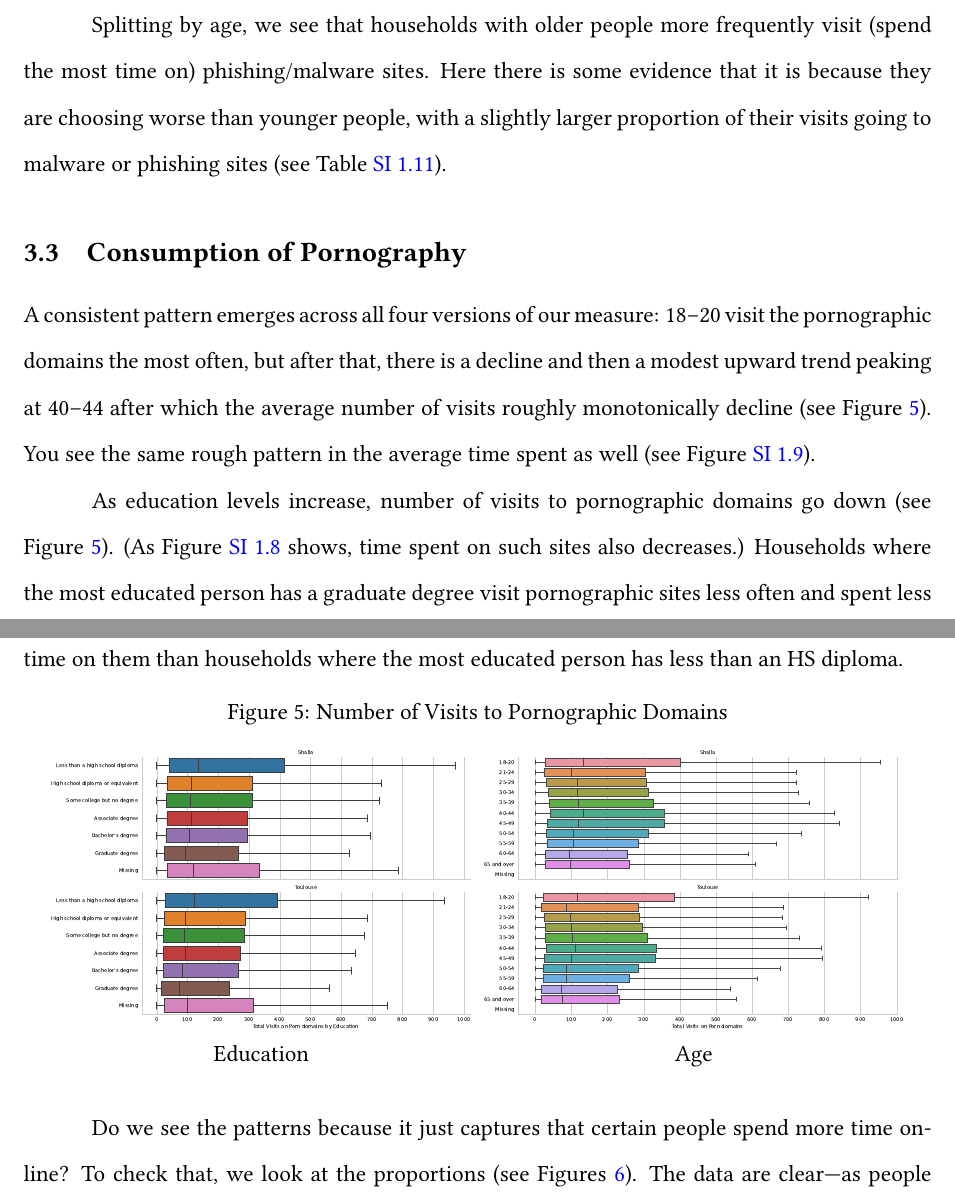
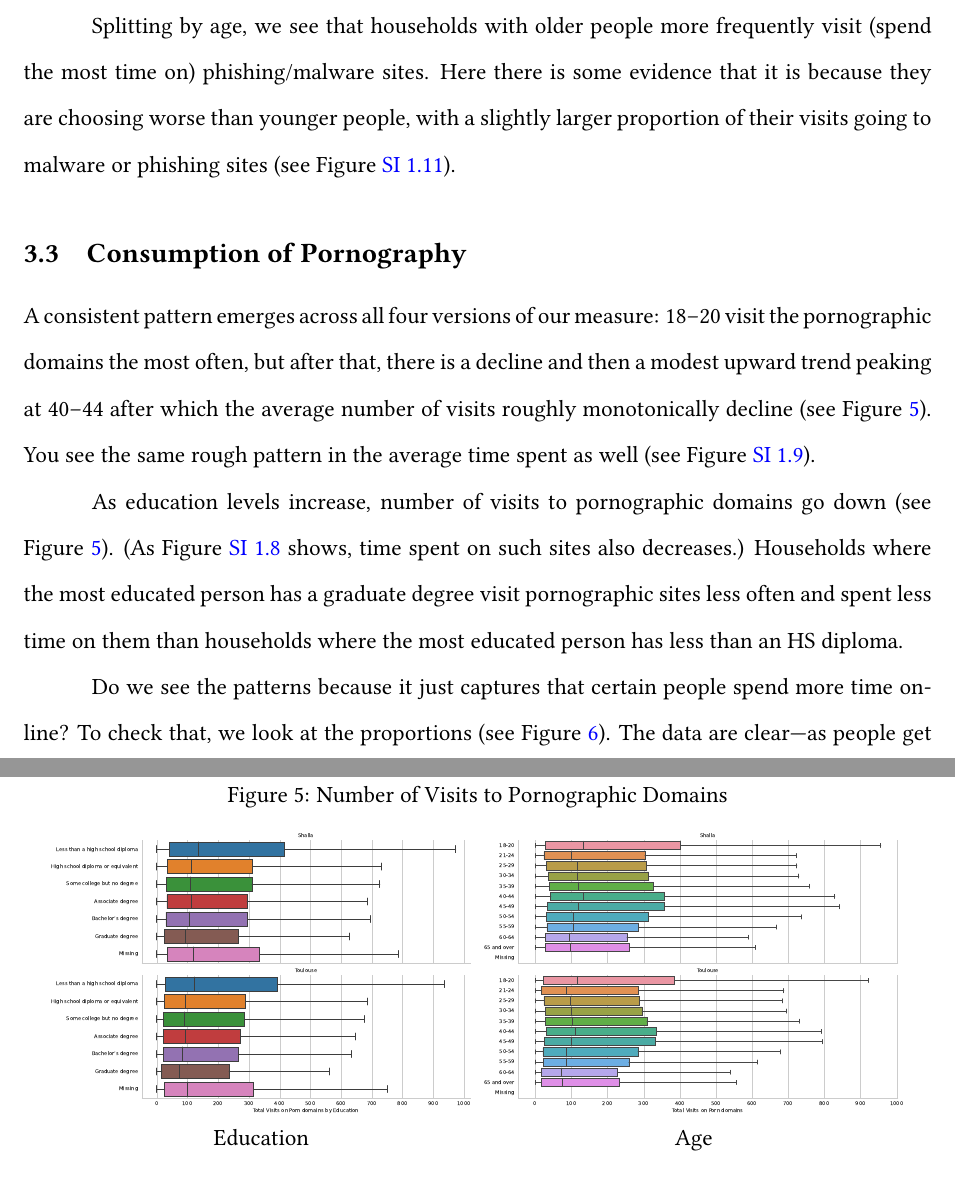
Before and after one commit to themains/domain_knowledge, a LaTeX paper (ms/domain_knowledge.tex): two parts of pages 10 and 11 of 28, joined at a grey line, cut so that both start at the same text. Compiled offline with pdfLaTeX.

Commit message:
ms + fig

```diff
--- a/ms/domain_knowledge.tex
+++ b/ms/domain_knowledge.tex
@@ -226,7 +226,7 @@ Somewhat surprisingly, the most educated most frequently visit (spend most time
 
 When we split the sample by race, we find that Asian and White households more frequently visit (spend more time on) malware/phishing websites than other racial groups. Again, it seems part of the reason is that Asians/Whites spend more time online (see Figure \ref{fig:prop_total_visits_phishing_malware_educ}).
 
-Splitting by age, we see that households with older people more frequently visit (spend the most time on) phishing/malware sites. Here there is some evidence that it is because they are choosing worse than younger people, with a slightly larger proportion of their visits going to malware or phishing sites (see Table \ref{fig:prop_total_visits_phishing_malware_age}).
+Splitting by age, we see that households with older people more frequently visit (spend the most time on) phishing/malware sites. Here there is some evidence that it is because they are choosing worse than younger people, with a slightly larger proportion of their visits going to malware or phishing sites (see Figure \ref{fig:prop_total_visits_phishing_malware_age}).
 
 \subsection{Consumption of Pornography}
 A consistent pattern emerges across all four versions of our measure: 18--20 visit the pornographic domains the most often, but after that, there is a decline and then a modest upward trend peaking at 40--44 after which the average number of visits roughly monotonically decline (see Figure \ref{fig:total_visits_porn}). You see the same rough pattern in the average time spent as well (see Figure \ref{fig:total_time_porn_age}).
@@ -248,7 +248,7 @@ As education levels increase, number of visits to pornographic domains go down (
 	\end{minipage}
 \end{figure}
 
-Do we see the patterns because it just captures that certain people spend more time online? To check that, we look at the proportions (see Figures \ref{fig:prop_visits_porn_educ}). The data are clear---as people get older, pornographic websites constitute a smaller share of visits with a roughly monotic decline after 40--44. Splitting by education also shows that the declining trend is a result of people in households where the education level is higher, spending less time on pornographic domains (see Figure \ref{fig:prop_visits_porn_educ}).
+Do we see the patterns because it just captures that certain people spend more time online? To check that, we look at the proportions (see Figure \ref{fig:prop_visits_porn_educ}). The data are clear---as people get older, pornographic websites constitute a smaller share of visits with a roughly monotic decline after 40--44. Splitting by education also shows that the declining trend is a result of people in households where the education level is higher, spending less time on pornographic domains (see Figure \ref{fig:prop_visits_porn_educ}).
 
 \begin{figure}[!htb]
   \centering
```
Also changed, not shown: figs/roc-shalla-2017-svc.eps (added), figs/roc-shalla-2017-svc.pdf (added), ms/domain_knowledge.pdf, ms/domain_knowledge.tex (6 more changed lines).
